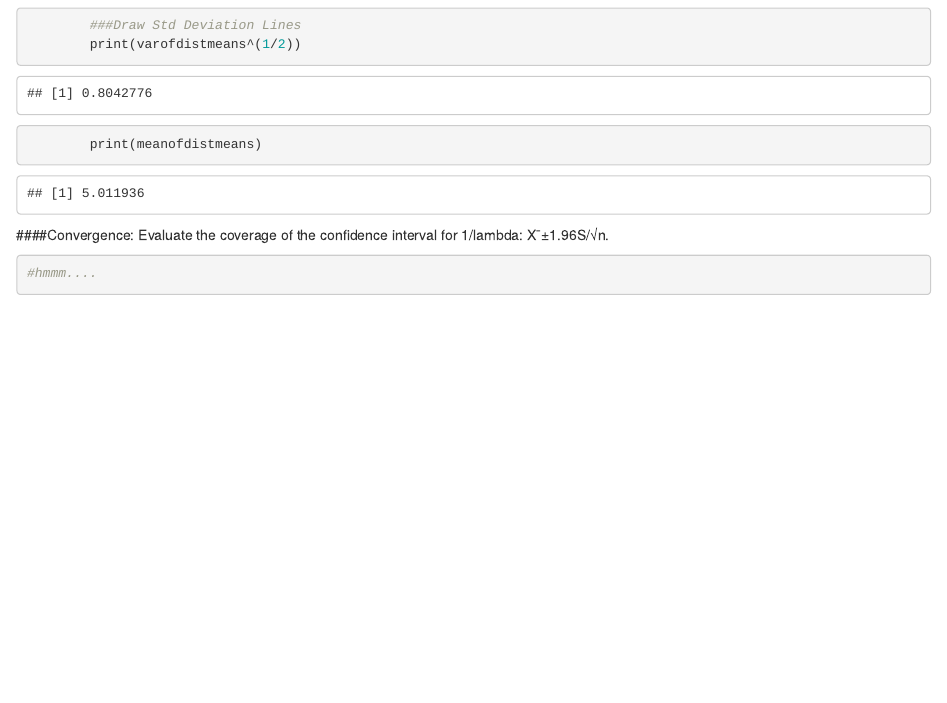
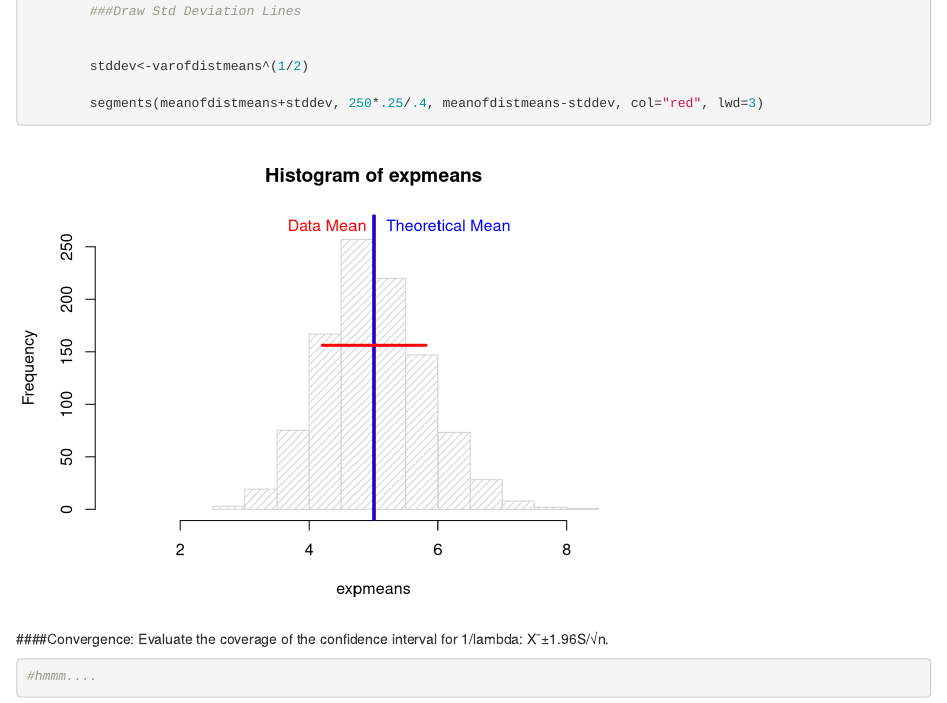
Before and after one commit to ww44ss/StatInf_Project1, an R Markdown document (Project1.Rmd): the page in a window 1100 px wide, from 1700 px down before the commit and from 1210 px down after it, so that both start at the same text. Rendered offline with R 4.5, knitr and Pandoc, with nearby package versions.

Commit message:
line segment added

````diff
--- a/Project1.Rmd
+++ b/Project1.Rmd
@@ -78,8 +78,12 @@ The theoretical variance of the distribution is `r lambda` versus the variance o
 
 
         ###Draw Std Deviation Lines
-        print(varofdistmeans^(1/2))
-        print(meanofdistmeans)
+
+
+        stddev<-varofdistmeans^(1/2)
+
+        segments(meanofdistmeans+stddev, 250*.25/.4, meanofdistmeans-stddev, col="red", lwd=3)
+
 
 
 ```
````
Also changed, not shown: Project1.html.
